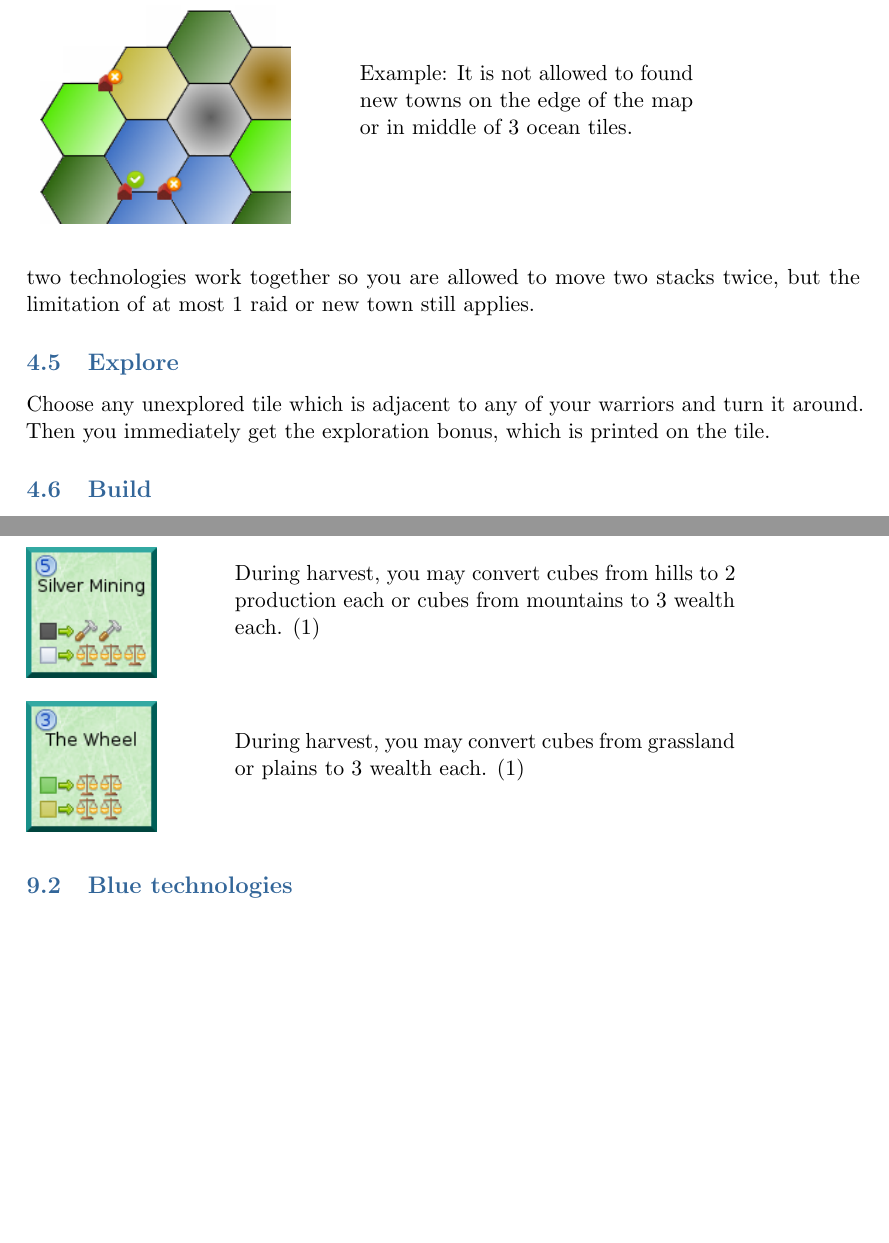
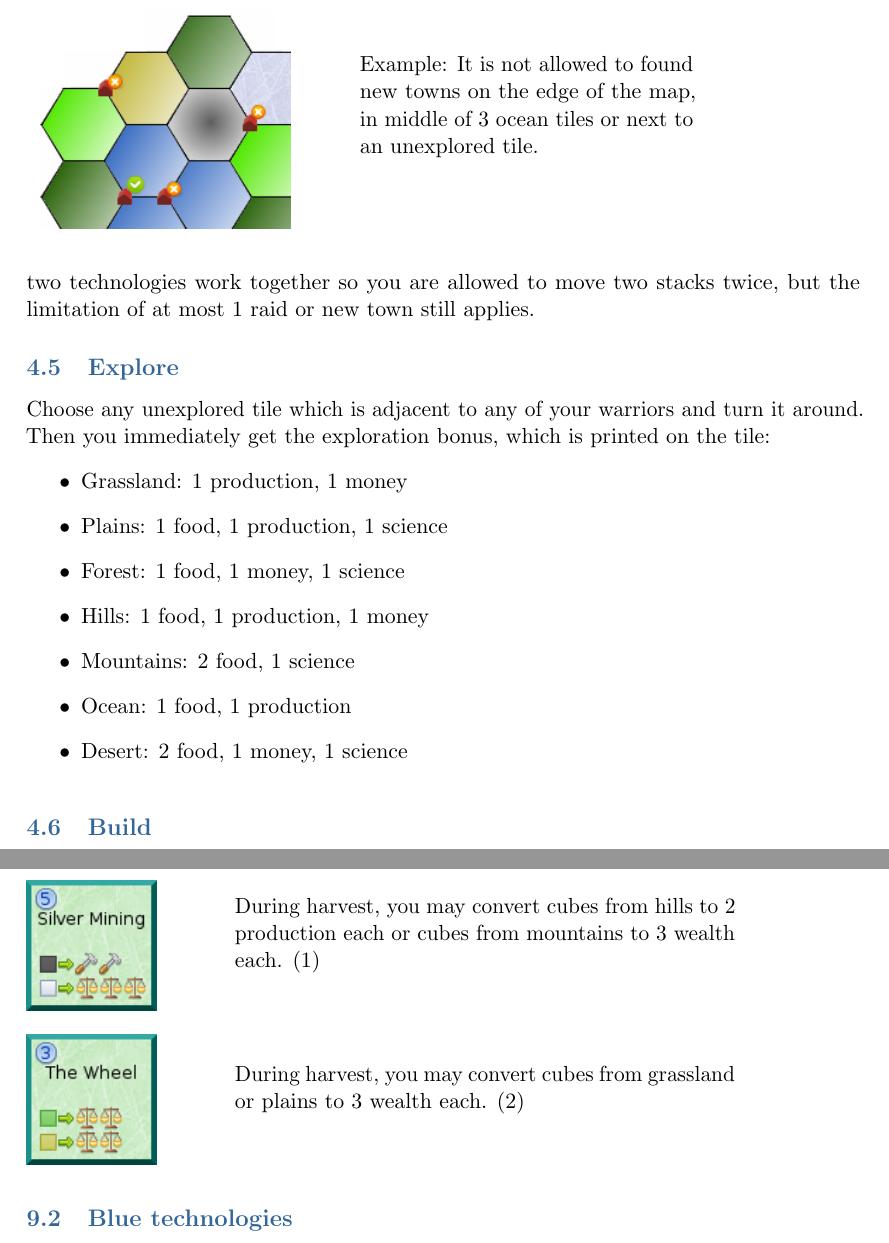
Before and after one commit to pjsavola/doe, a LaTeX document (rules/rules.tex): two parts of pages 6 and 12 of 17, joined at a grey line, cut so that both start at the same text, the shorter picture padded with empty space. Compiled offline with pdfLaTeX.

Commit message:
mention initial resources. new colors for rondel. make separate arrow for during harvest and any time conversions

```diff
--- a/rules/rules.tex
+++ b/rules/rules.tex
@@ -235,7 +237,7 @@
       \begin{minipage}[c]{0.4\textwidth}
         \captionsetup{labelformat=empty, justification=justified, singlelinecheck=false}
         \caption{Example: It is not allowed to found new towns on the edge
-          of the map or in middle of 3 ocean tiles.}
+          of the map, in middle of 3 ocean tiles or next to an unexplored tile.}
       \end{minipage}\hfill
       \label{fig:example_new_town}
     \end{figure}
@@ -254,7 +256,16 @@
   \subsection{Explore}{
     Choose any unexplored tile which is adjacent to any of your warriors and
     turn it around. Then you immediately get the exploration bonus, which is
-    printed on the tile.
+    printed on the tile:
+    \begin{itemize}
+    \item Grassland: 1 production, 1 money
+    \item Plains: 1 food, 1 production, 1 science
+    \item Forest: 1 food, 1 money, 1 science
+    \item Hills: 1 food, 1 production, 1 money
+    \item Mountains: 2 food, 1 science
+    \item Ocean: 1 food, 1 production
+    \item Desert: 2 food, 1 money, 1 science
+    \end{itemize}
   }\label{subsec:explore}
   \subsection{Build}{
     Pick one of the city improvements or wonders and pay its cost in production
@@ -488,7 +499,7 @@
     \end{minipage}\hfill
     \begin{minipage}[c]{0.6\textwidth}
       \captionsetup{labelformat=empty, justification=justified, singlelinecheck=false}
-      \caption{During harvest, you may convert cubes from grassland or plains to 3 wealth each. (1)}
+      \caption{During harvest, you may convert cubes from grassland or plains to 3 wealth each. (2)}
     \end{minipage}\hfill
     \label{fig:tech_wheel}
   \end{figure}
```
Also changed, not shown: rules/png/doe_building_barracks.png, rules/png/doe_central_board.png, rules/png/doe_example_new_town.png, rules/png/doe_player_board.png, rules/png/doe_tech_currency.png, rules/png/doe_tech_money_trade.png, rules/png/doe_tech_production_trade.png, rules/png/doe_tech_science_trade.png, rules/png/doe_tech_writing.png, rules/png/doe_wonder_great_library.png, rules/png/doe_wonder_tomb_of_midas.png, rules/rules.pdf, rules/rules.tex (8 more changed lines), 2 other files.
